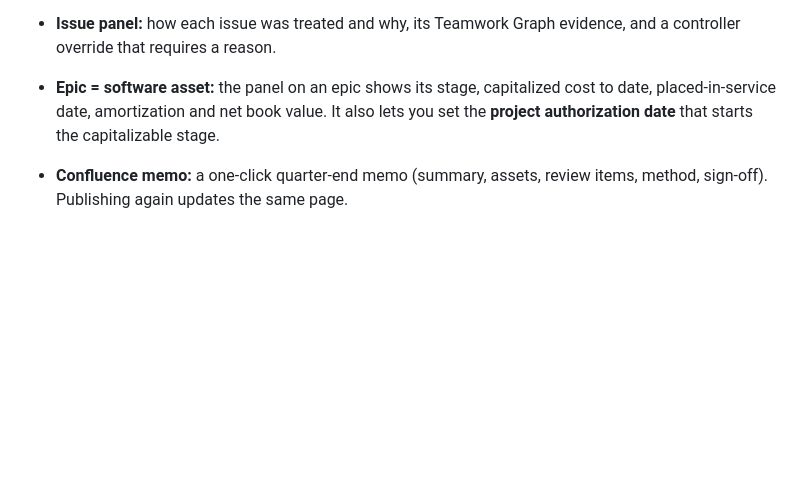
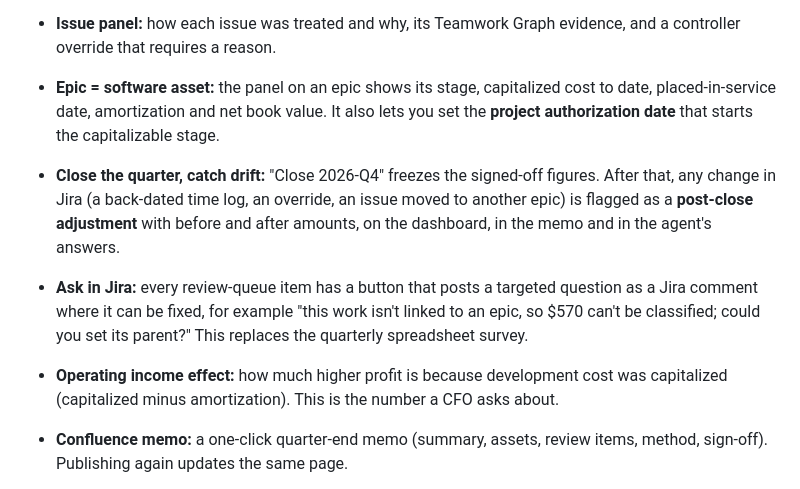
Before and after one commit to ArhaanDev24/sopher, a Markdown page: README.md, the part around one of its changes. Drawn GitHub-style; blank space fills up the shorter version.

```diff
--- a/README.md
+++ b/README.md
@@ -23,6 +23,9 @@ Software companies must capitalize development-stage work on internal-use softwa
 - **Dashboard** (Apps → Capitalization): capitalized vs. expensed totals, capitalization rate, amortization, net book value, a four-quarter trend, each software asset (epic) with its stage and evidence, and the review queue.
 - **Issue panel:** how each issue was treated and why, its Teamwork Graph evidence, and a controller override that requires a reason.
 - **Epic = software asset:** the panel on an epic shows its stage, capitalized cost to date, placed-in-service date, amortization and net book value. It also lets you set the **project authorization date** that starts the capitalizable stage.
+- **Close the quarter, catch drift:** "Close 2026-Q4" freezes the signed-off figures. After that, any change in Jira (a back-dated time log, an override, an issue moved to another epic) is flagged as a **post-close adjustment** with before and after amounts, on the dashboard, in the memo and in the agent's answers.
+- **Ask in Jira:** every review-queue item has a button that posts a targeted question as a Jira comment where it can be fixed, for example "this work isn't linked to an epic, so $570 can't be classified; could you set its parent?" This replaces the quarterly spreadsheet survey.
+- **Operating income effect:** how much higher profit is because development cost was capitalized (capitalized minus amortization). This is the number a CFO asks about.
 - **Confluence memo:** a one-click quarter-end memo (summary, assets, review items, method, sign-off). Publishing again updates the same page.
 - **Teamwork Graph evidence:** pull requests, deployments and goals linked to each epic and issue. An epic with no release in Jira uses its first successful production deployment as its placed-in-service date.
 - **Rovo agent "Cap Analyst"** with actions `get-schedule`, `explain-classification`, `list-review-queue` and `draft-cap-memo`. The read actions are also exposed as an **MCP server** (`rovo:mcp`).
```
Also changed, not shown: other parts of README.md (+8 -2 lines), SUBMISSION.md (+20 -12 lines), docs/screenshots/ask-in-jira.jpg (added), docs/screenshots/post-close-drift.jpg (added).
